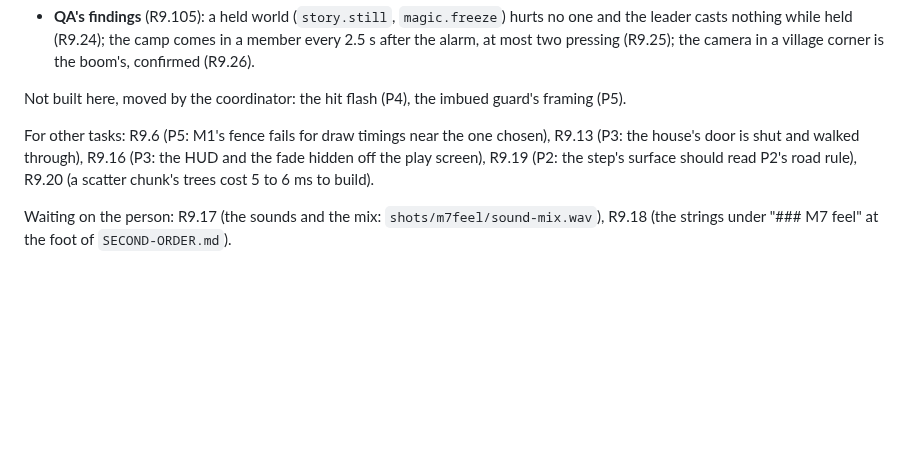
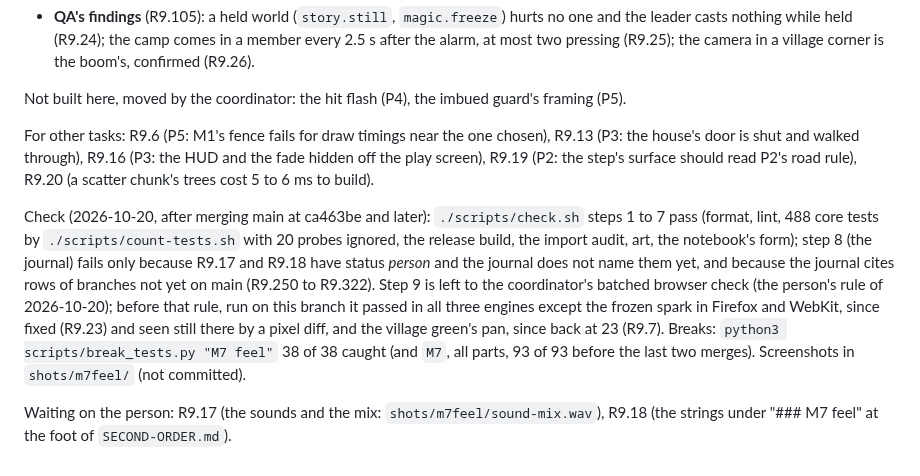
Before and after one commit to sgilson7/chumworld, a Markdown page: HANDOFF.md, the part around the change. Rendered like a GitHub page; blank space fills up the shorter version.

Commit message:
M7 feel: check result in the handoff
Co-Authored-By: Claude Opus 5.5 (1M context) <noreply@anthropic.com>

```diff
--- a/HANDOFF.md
+++ b/HANDOFF.md
@@ -252,4 +252,6 @@ Not built here, moved by the coordinator: the hit flash (P4), the imbued guard's
 
 For other tasks: R9.6 (P5: M1's fence fails for draw timings near the one chosen), R9.13 (P3: the house's door is shut and walked through), R9.16 (P3: the HUD and the fade hidden off the play screen), R9.19 (P2: the step's surface should read P2's road rule), R9.20 (a scatter chunk's trees cost 5 to 6 ms to build).
 
+Check (2026-10-20, after merging main at ca463be and later): `./scripts/check.sh` steps 1 to 7 pass (format, lint, 488 core tests by `./scripts/count-tests.sh` with 20 probes ignored, the release build, the import audit, art, the notebook's form); step 8 (the journal) fails only because R9.17 and R9.18 have status *person* and the journal does not name them yet, and because the journal cites rows of branches not yet on main (R9.250 to R9.322). Step 9 is left to the coordinator's batched browser check (the person's rule of 2026-10-20); before that rule, run on this branch it passed in all three engines except the frozen spark in Firefox and WebKit, since fixed (R9.23) and seen still there by a pixel diff, and the village green's pan, since back at 23 (R9.7). Breaks: `python3 scripts/break_tests.py "M7 feel"` 38 of 38 caught (and `M7`, all parts, 93 of 93 before the last two merges). Screenshots in `shots/m7feel/` (not committed).
+
 Waiting on the person: R9.17 (the sounds and the mix: `shots/m7feel/sound-mix.wav`), R9.18 (the strings under "### M7 feel" at the foot of `SECOND-ORDER.md`).
```
